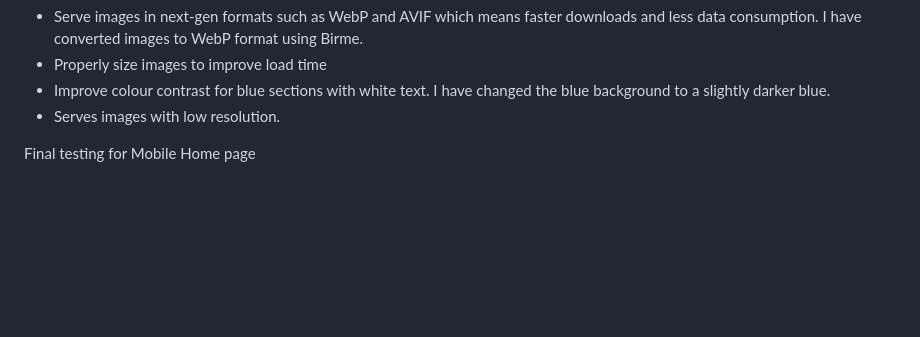
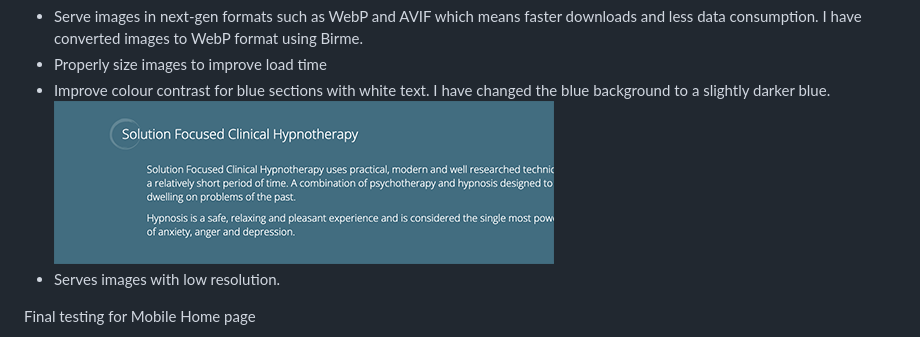
Before and after one commit to MichelleBritton/michellebrittonhypnotherapy, a Markdown page: README.md, the part around the change. Rendered like a GitHub page; pictures changed too: documentation/screenshots/dark-blue.png (added); blank space fills up the shorter version.

Commit message:
Add screenshot to lighthouse testing section

```diff
--- a/README.md
+++ b/README.md
@@ -293,6 +293,7 @@ Suggestions:
 - Serve images in next-gen formats such as WebP and AVIF which means faster downloads and less data consumption. I have converted images to WebP format using Birme.
 - Properly size images to improve load time
 - Improve colour contrast for blue sections with white text. I have changed the blue background to a slightly darker blue.
+![Darker Blue Background](documentation/screenshots/dark-blue.png)
 - Serves images with low resolution.
 
 Final testing for Mobile Home page
```
